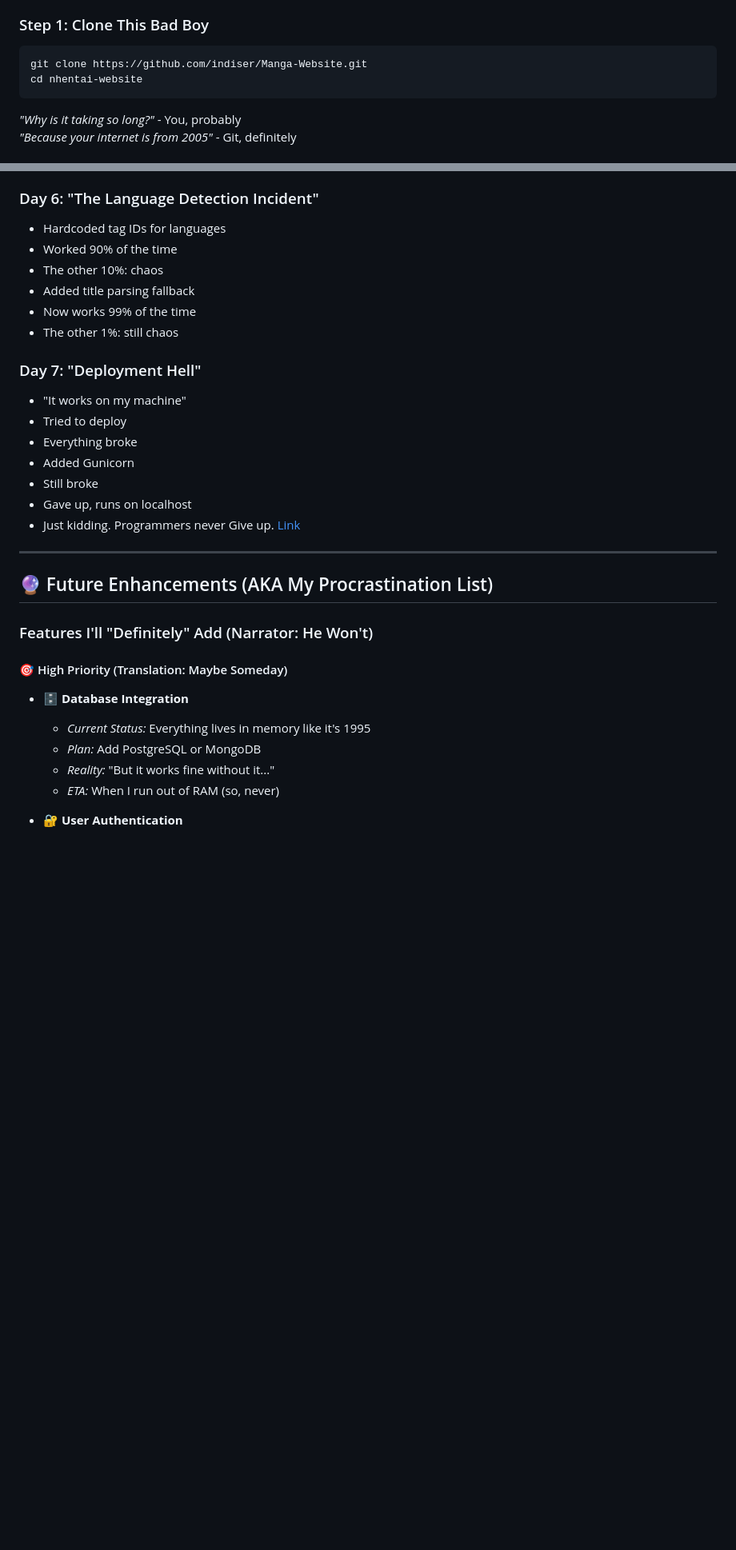
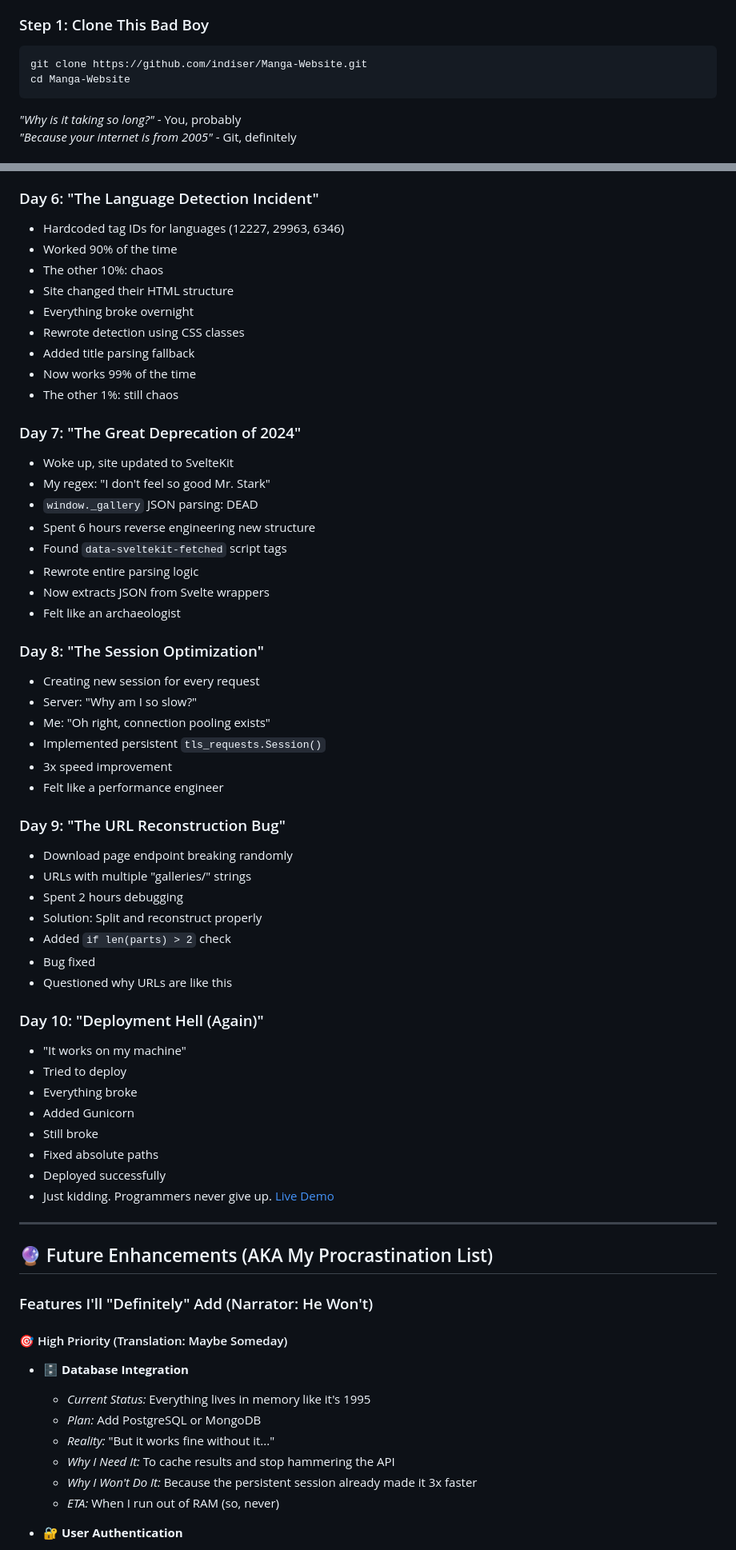
Before and after one commit to indiser/Manga-Website, a Markdown page: Readme.md, 2 parts joined by grey strips. Shown at 80% size. GitHub-like rendering; blank space fills up the shorter version.

````diff
--- a/Readme.md
+++ b/Readme.md
@@ -110,7 +113,7 @@ Python 3.x     # The only language that matters
 
 ```bash
 git clone https://github.com/indiser/Manga-Website.git
-cd nhentai-website
+cd Manga-Website
 ```
 
 *"Why is it taking so long?"* - You, probably
@@ -331,21 +343,52 @@ nhentai-website/
 - Users: "Wow, so fast!"
 
 ### Day 6: "The Language Detection Incident"
-- Hardcoded tag IDs for languages
+- Hardcoded tag IDs for languages (12227, 29963, 6346)
 - Worked 90% of the time
 - The other 10%: chaos
+- Site changed their HTML structure
+- Everything broke overnight
+- Rewrote detection using CSS classes
 - Added title parsing fallback
 - Now works 99% of the time
 - The other 1%: still chaos
 
-### Day 7: "Deployment Hell"
+### Day 7: "The Great Deprecation of 2024"
+- Woke up, site updated to SvelteKit
+- My regex: "I don't feel so good Mr. Stark"
+- `window._gallery` JSON parsing: DEAD
+- Spent 6 hours reverse engineering new structure
+- Found `data-sveltekit-fetched` script tags
+- Rewrote entire parsing logic
+- Now extracts JSON from Svelte wrappers
+- Felt like an archaeologist
+
+### Day 8: "The Session Optimization"
+- Creating new session for every request
+- Server: "Why am I so slow?"
+- Me: "Oh right, connection pooling exists"
+- Implemented persistent `tls_requests.Session()`
+- 3x speed improvement
+- Felt like a performance engineer
+
+### Day 9: "The URL Reconstruction Bug"
+- Download page endpoint breaking randomly
+- URLs with multiple "galleries/" strings
+- Spent 2 hours debugging
+- Solution: Split and reconstruct properly
+- Added `if len(parts) > 2` check
+- Bug fixed
+- Questioned why URLs are like this
+
+### Day 10: "Deployment Hell (Again)"
 - "It works on my machine"
 - Tried to deploy
 - Everything broke
 - Added Gunicorn
 - Still broke
-- Gave up, runs on localhost
-- Just kidding. Programmers never Give up. <a href="https://hmanga.onrender.com">Link</a>
+- Fixed absolute paths
+- Deployed successfully
+- Just kidding. Programmers never give up. [Live Demo](https://hentai-manga.onrender.com)
 
 ---
 
@@ -359,6 +402,8 @@ nhentai-website/
   - *Current Status:* Everything lives in memory like it's 1995
   - *Plan:* Add PostgreSQL or MongoDB
   - *Reality:* "But it works fine without it..."
+  - *Why I Need It:* To cache results and stop hammering the API
+  - *Why I Won't Do It:* Because the persistent session already made it 3x faster
   - *ETA:* When I run out of RAM (so, never)
 
 - **🔐 User Authentication**
````
Also changed, not shown: other parts of Readme.md (+60 -19 lines).
